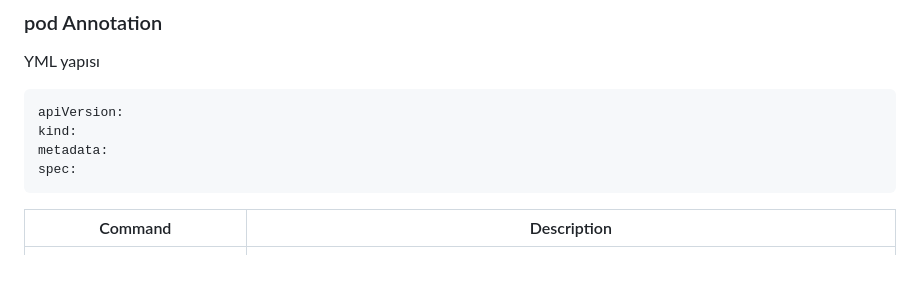
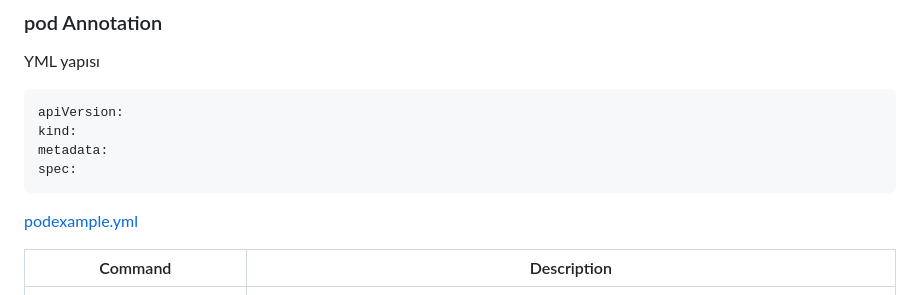
Before and after one commit to ekremsaydam/docker-info, a Markdown page: kubernetes.md, the part around the change. Drawn GitHub-style; blank space fills up the shorter version.

Commit message:
added link podexample.yml

````diff
--- a/kubernetes.md
+++ b/kubernetes.md
@@ -571,6 +571,7 @@ kind:
 metadata:
 spec:
 ```
+[podexample.yml](/kubernetes-yaml/podexample.yml)
 
 | Command        | Description |
 | -------------- | ----------- |
````
